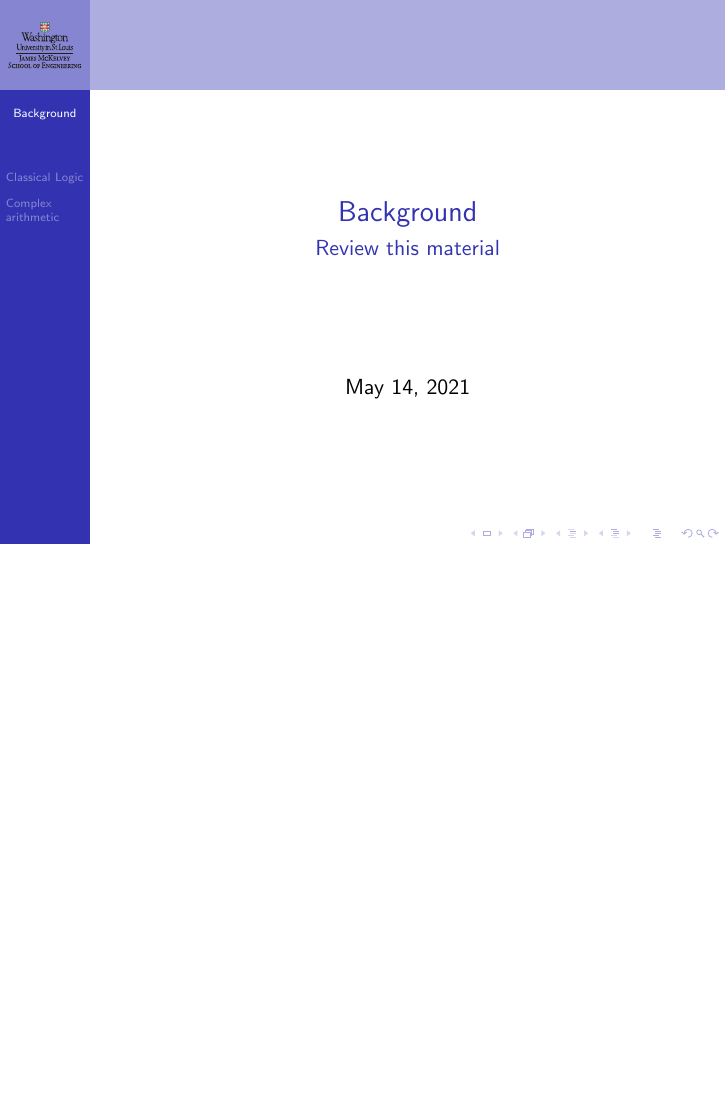
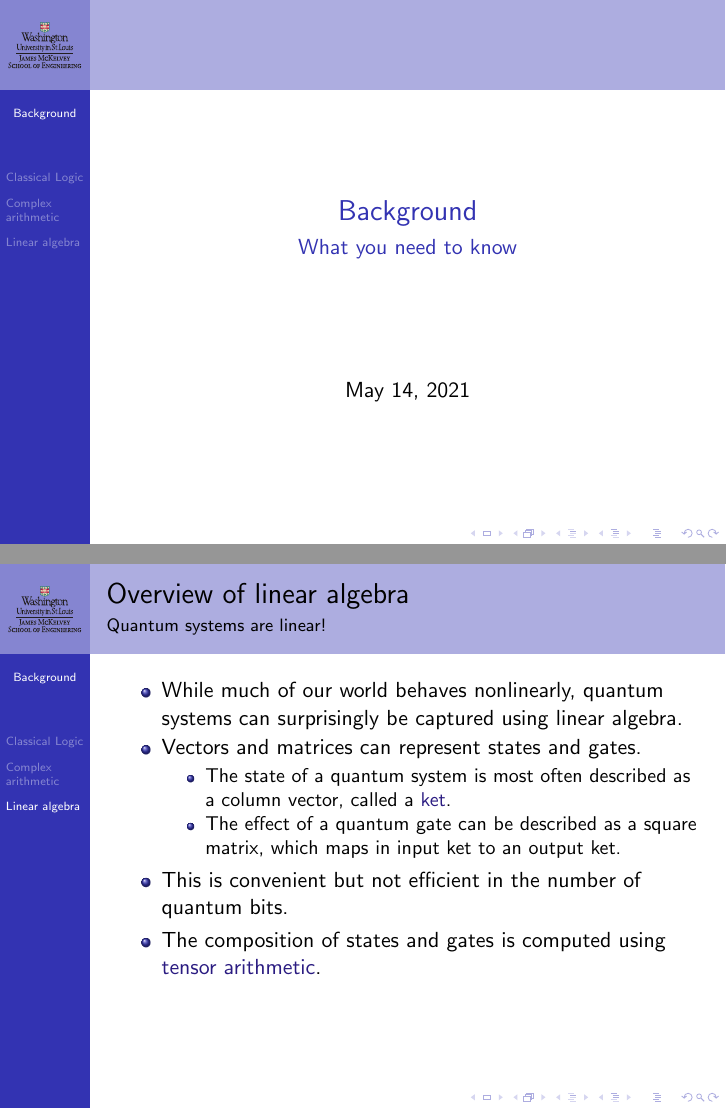
Before and after one commit to ProfRonCytron/ZeboCopy, LaTeX slides (single.tex, which reads 1.tex): page 1 of 3 before the commit and pages 1 and 4 of 4 after it, the two joined at a grey line, the shorter picture padded with empty space. Compiled offline with pdfLaTeX.

Commit message:
Updates from Overleaf

```diff
--- a/1.tex
+++ b/1.tex
@@ -1,7 +1,7 @@
 \lecture[1]{Background}{lec:background}
 
 \title{Background}
-\subtitle{Review this material}
+\subtitle{What you need to know}
 
 \date{\today}
 
@@ -11,7 +11,7 @@
 
 \section{Classical Logic}
 
-\begin{frame}{Overview}
+\begin{frame}{Overview of classical logic}
 \begin{itemize}
     \item You should be familiar with \href{https://en.wikipedia.org/wiki/Boolean_algebra}{Boolean algebra} but we will review it here.
     \item The two constants
@@ -44,3 +44,17 @@
 \end{frame}
 
 \section{Linear algebra}
+
+\begin{frame}{Overview of linear algebra}{Quantum systems are linear!}
+\begin{itemize}
+    \item While much of our world behaves nonlinearly, quantum systems can surprisingly be captured using linear algebra.
+    \item Vectors and matrices can represent states and gates.
+    \begin{itemize}
+        \item The state of a quantum system is most often described as a column vector, called a \href{https://en.wikipedia.org/wiki/Bra-ket_notation}{ket}.
+         \item The effect of a quantum gate can be described as a square matrix, which maps in input ket to an output ket.
+    \end{itemize}
+    \item This is convenient but not efficient in the number of quantum bits.
+    \item The composition of states and gates is computed using \href{https://en.wikipedia.org/wiki/Tensor}{tensor arithmetic}.
+\end{itemize}
+
+\end{frame}
```
Also changed, not shown: 1.tex (2 more changed lines).
